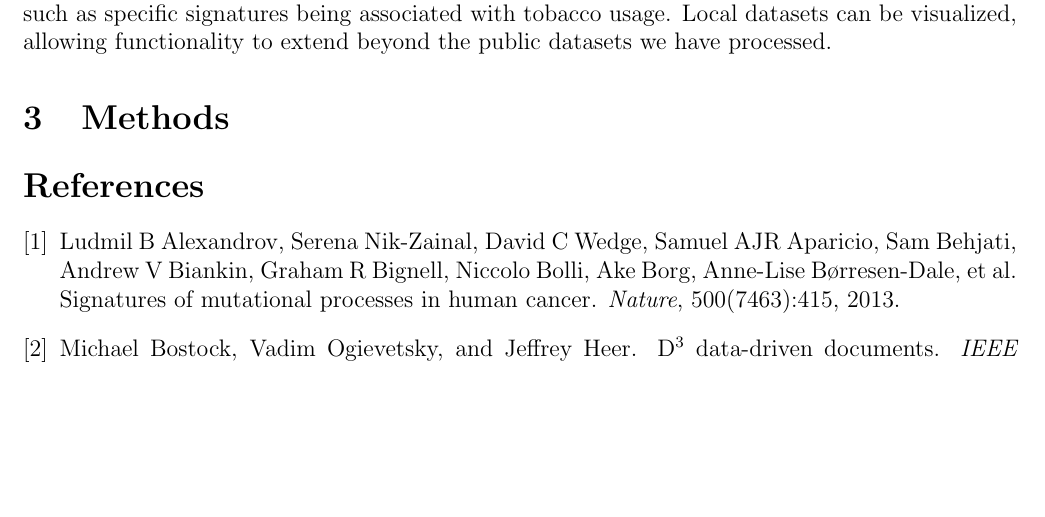
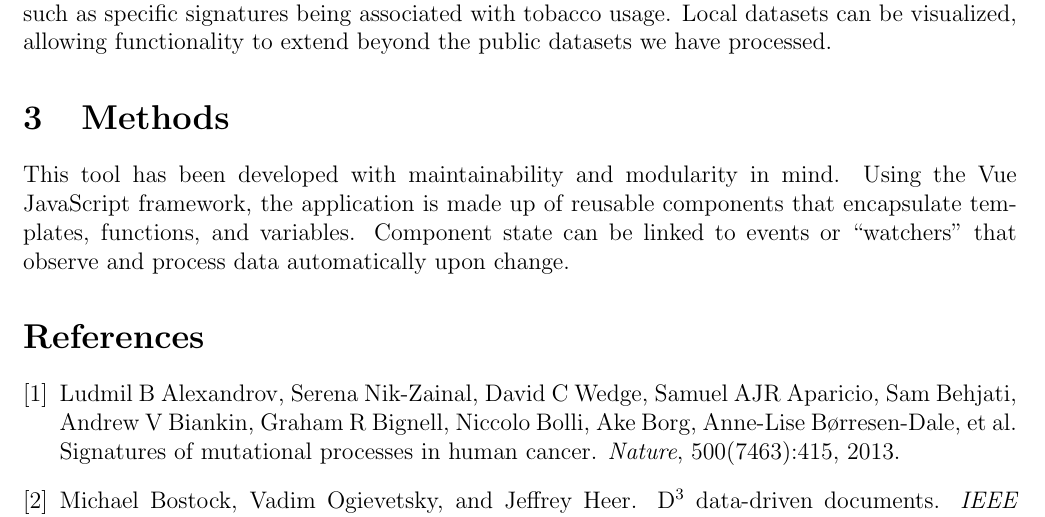
Before and after one commit to keller-mark/cmsc499a-visualization-paper, a LaTeX paper (main.tex): part of page 2 of 2, cut so that both start at the same text, the shorter picture padded with empty space. Compiled offline with pdfLaTeX.

Commit message:
Started methods

```diff
--- a/main.tex
+++ b/main.tex
@@ -38,6 +38,10 @@ Connections generally assumed to exist can be verified and examined, such as spe
 Local datasets can be visualized, allowing functionality to extend beyond the public datasets we have processed.
 
 \section{Methods}
+This tool has been developed with maintainability and modularity in mind.
+Using the Vue JavaScript framework, the application is made up of reusable components that encapsulate templates, functions, and variables.
+Component state can be linked to events or ``watchers'' that observe and process data automatically upon change.
+
 
 \bibliography{main}{}
 \bibliographystyle{plain}
```
